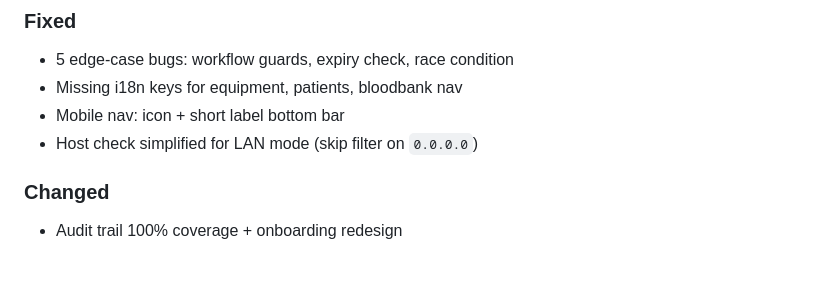
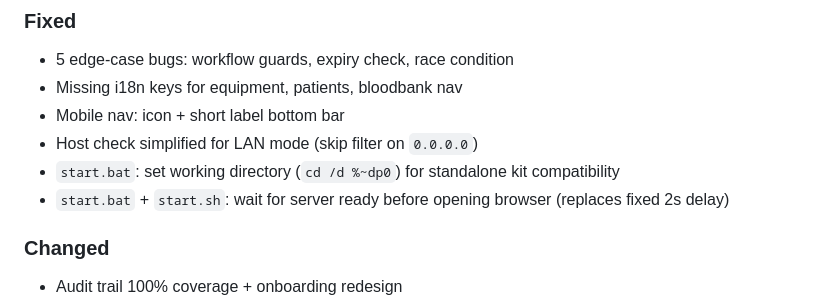
Before and after one commit to Sythenv/Liminal, a Markdown page: CHANGELOG.md, the part around the change. Rendered like a GitHub page; blank space fills up the shorter version.

Commit message:
CHANGELOG: add start script fixes to v0.4.0-alpha
Co-Authored-By: Claude Opus 4.6 (1M context) <noreply@anthropic.com>

```diff
--- a/CHANGELOG.md
+++ b/CHANGELOG.md
@@ -20,6 +20,8 @@
 - Missing i18n keys for equipment, patients, bloodbank nav
 - Mobile nav: icon + short label bottom bar
 - Host check simplified for LAN mode (skip filter on `0.0.0.0`)
+- `start.bat`: set working directory (`cd /d %~dp0`) for standalone kit compatibility
+- `start.bat` + `start.sh`: wait for server ready before opening browser (replaces fixed 2s delay)
 
 ### Changed
 - Audit trail 100% coverage + onboarding redesign
```
